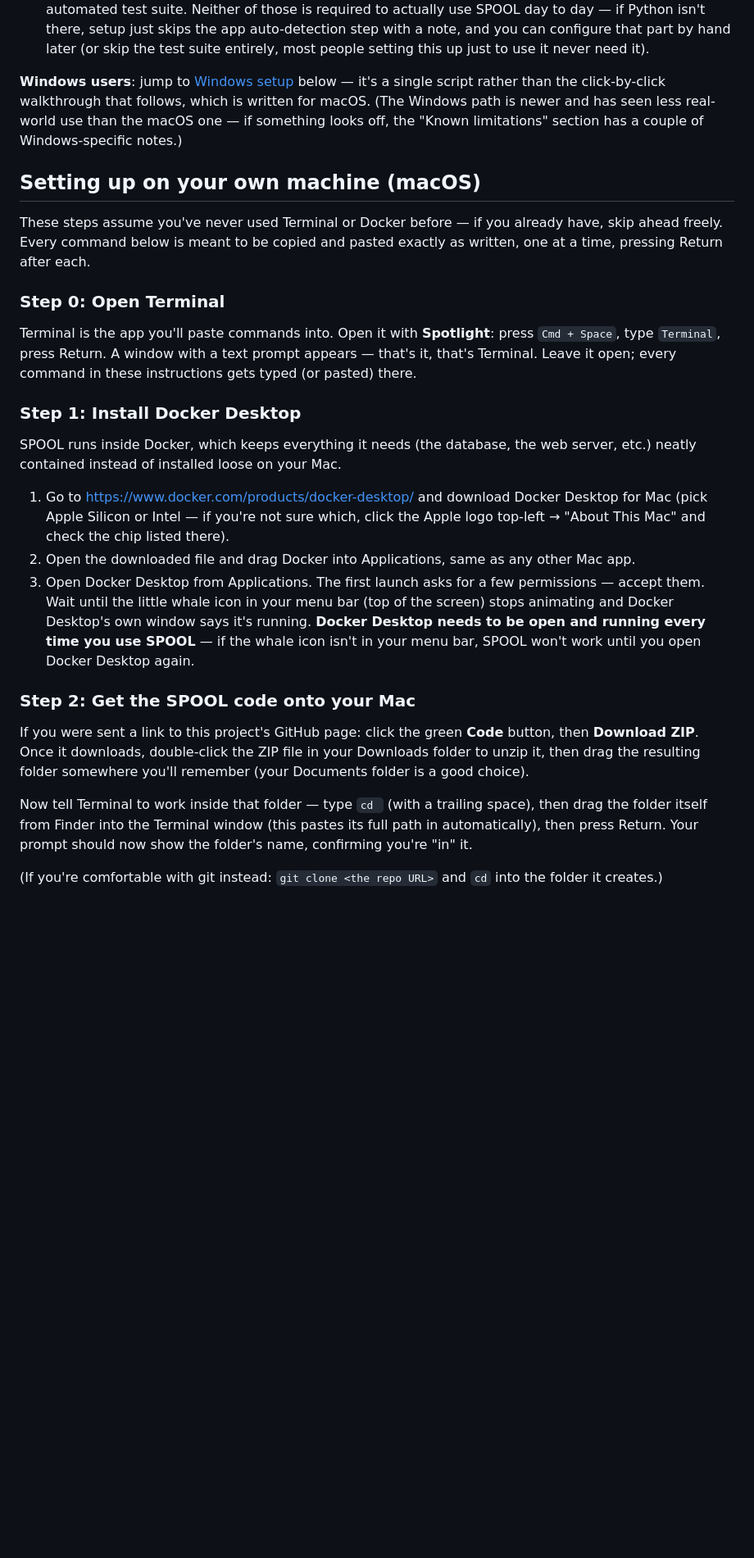
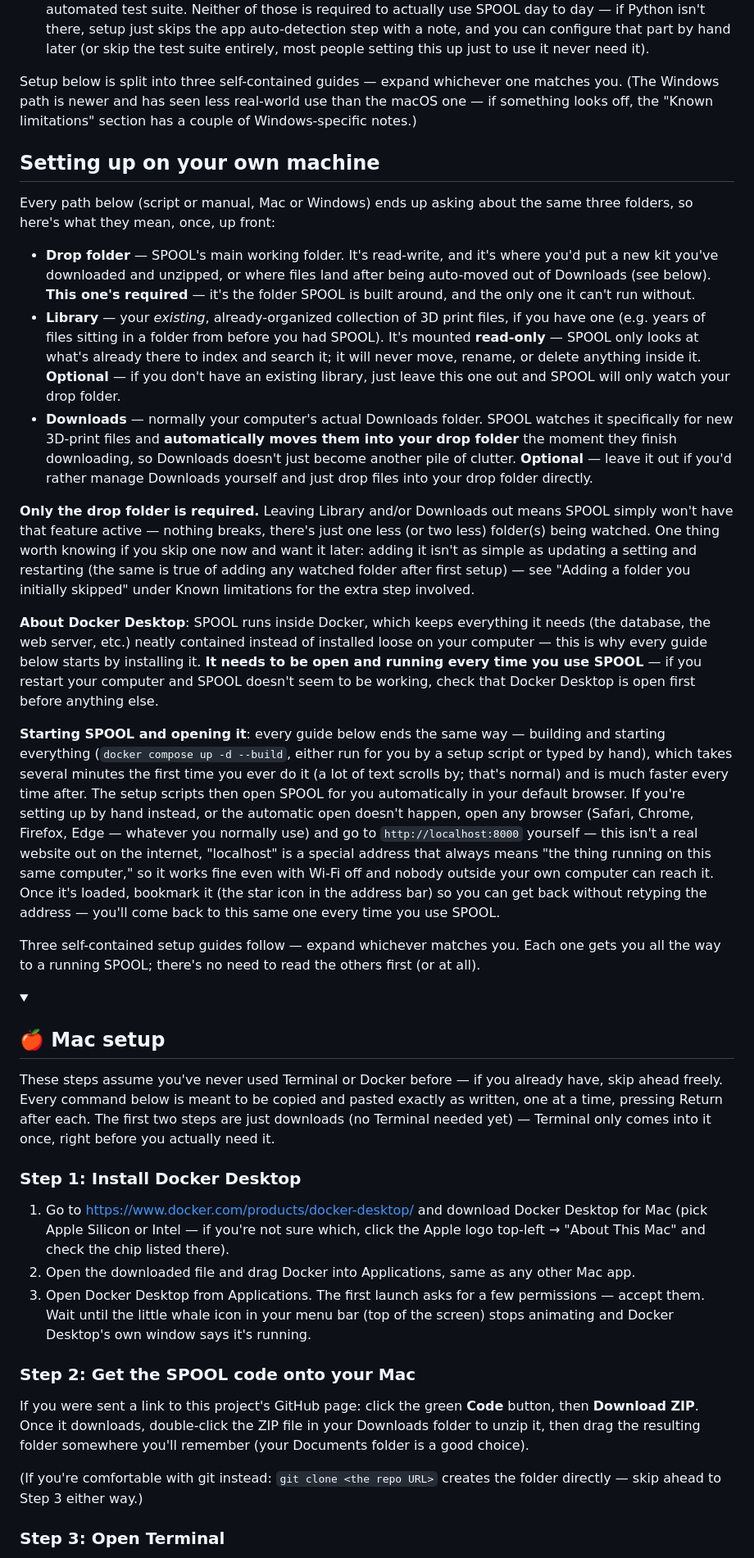
Before and after one commit to joannewood/spool, a Markdown page: README.md, the part around one of its changes. Shown at 82% size. Rendered like a GitHub page; folded sections open; blank space fills up the shorter version.

```diff
--- a/README.md
+++ b/README.md
@@ -62,30 +62,81 @@ Fusion or Bambu Studio — no more digging through folders full of
   skip the test suite entirely, most people setting this up just to use
   it never need it).
 
-**Windows users**: jump to [Windows setup](#windows-setup) below — it's a
-single script rather than the click-by-click walkthrough that follows,
-which is written for macOS. (The Windows path is newer and has seen less
-real-world use than the macOS one — if something looks off, the
-"Known limitations" section has a couple of Windows-specific notes.)
+Setup below is split into three self-contained guides — expand whichever
+one matches you. (The Windows path is newer and has seen less real-world
+use than the macOS one — if something looks off, the "Known limitations"
+section has a couple of Windows-specific notes.)
 
-## Setting up on your own machine (macOS)
+## Setting up on your own machine
+
+Every path below (script or manual, Mac or Windows) ends up asking about
+the same three folders, so here's what they mean, once, up front:
+
+- **Drop folder** — SPOOL's main working folder. It's read-write, and
+  it's where you'd put a new kit you've downloaded and unzipped, or
+  where files land after being auto-moved out of Downloads (see below).
+  **This one's required** — it's the folder SPOOL is built around, and
+  the only one it can't run without.
+- **Library** — your *existing*, already-organized collection of 3D
+  print files, if you have one (e.g. years of files sitting in a folder
+  from before you had SPOOL). It's mounted **read-only** — SPOOL only
+  looks at what's already there to index and search it; it will never
+  move, rename, or delete anything inside it. **Optional** — if you
+  don't have an existing library, just leave this one out and SPOOL will
+  only watch your drop folder.
+- **Downloads** — normally your computer's actual Downloads folder.
+  SPOOL watches it specifically for new 3D-print files and
+  **automatically moves them into your drop folder** the moment they
+  finish downloading, so Downloads doesn't just become another pile of
+  clutter. **Optional** — leave it out if you'd rather manage Downloads
+  yourself and just drop files into your drop folder directly.
+
+**Only the drop folder is required.** Leaving Library and/or Downloads
+out means SPOOL simply won't have that feature active — nothing breaks,
+there's just one less (or two less) folder(s) being watched. One thing
+worth knowing if you skip one now and want it later: adding it isn't as
+simple as updating a setting and restarting (the same is true of adding
+any watched folder after first setup) — see "Adding a folder you
+initially skipped" under Known limitations for the extra step involved.
+
+**About Docker Desktop**: SPOOL runs inside Docker, which keeps
+everything it needs (the database, the web server, etc.) neatly
+contained instead of installed loose on your computer — this is why
+every guide below starts by installing it. **It needs to be open and
+running every time you use SPOOL** — if you restart your computer and
+SPOOL doesn't seem to be working, check that Docker Desktop is open
+first before anything else.
+
+**Starting SPOOL and opening it**: every guide below ends the same way —
+building and starting everything (`docker compose up -d --build`, either
+run for you by a setup script or typed by hand), which takes several
+minutes the first time you ever do it (a lot of text scrolls by; that's
+normal) and is much faster every time after. The setup scripts then open
+SPOOL for you automatically in your default browser. If you're setting
+up by hand instead, or the automatic open doesn't happen, open any
+browser (Safari, Chrome, Firefox, Edge — whatever you normally use) and
+go to `http://localhost:8000` yourself — this isn't a real website out
+on the internet, "localhost" is a special address that always means
+"the thing running on this same computer," so it works fine even with
+Wi-Fi off and nobody outside your own computer can reach it. Once it's
+loaded, bookmark it (the star icon in the address bar) so you can get
+back without retyping the address — you'll come back to this same one
+every time you use SPOOL.
+
+Three self-contained setup guides follow — expand whichever matches you.
+Each one gets you all the way to a running SPOOL; there's no need to
+read the others first (or at all).
+
+<details>
+<summary><h2>🍎 Mac setup</h2></summary>
 
 These steps assume you've never used Terminal or Docker before — if you
 already have, skip ahead freely. Every command below is meant to be copied
 and pasted exactly as written, one at a time, pressing Return after each.
-
-### Step 0: Open Terminal
-
-Terminal is the app you'll paste commands into. Open it with
-**Spotlight**: press `Cmd + Space`, type `Terminal`, press Return. A window
-with a text prompt appears — that's it, that's Terminal. Leave it open;
-every command in these instructions gets typed (or pasted) there.
+The first two steps are just downloads (no Terminal needed yet) — Terminal
+only comes into it once, right before you actually need it.
 
 ### Step 1: Install Docker Desktop
-
-SPOOL runs inside Docker, which keeps everything it needs (the database,
-the web server, etc.) neatly contained instead of installed loose on your
-Mac.
 
 1. Go to <https://www.docker.com/products/docker-desktop/> and download
    Docker Desktop for Mac (pick Apple Silicon or Intel — if you're not
@@ -96,9 +147,7 @@ Mac.
 3. Open Docker Desktop from Applications. The first launch asks for a
    few permissions — accept them. Wait until the little whale icon in
    your menu bar (top of the screen) stops animating and Docker Desktop's
-   own window says it's running. **Docker Desktop needs to be open and
-   running every time you use SPOOL** — if the whale icon isn't in your
-   menu bar, SPOOL won't work until you open Docker Desktop again.
+   own window says it's running.
 
 ### Step 2: Get the SPOOL code onto your Mac
 
@@ -107,11 +156,8 @@ If you were sent a link to this project's GitHub page: click the green
 ZIP file in your Downloads folder to unzip it, then drag the resulting
 folder somewhere you'll remember (your Documents folder is a good choice).
 
-Now tell Terminal to work inside that folder — type `cd ` (with a trailing
-space), then drag the folder itself from Finder into the Terminal window
-(this pastes its full path in automatically), then press Return. Your
-prompt should now show the folder's name, confirming you're "in" it.
+(If you're comfortable with git instead: `git clone <the repo URL>`
+creates the folder directly — skip ahead to Step 3 either way.)
 
-(If you're comfortable with git instead: `git clone <the repo URL>` and
-`cd` into the folder it creates.)
+### Step 3: Open Terminal
 
```
Also changed, not shown: other parts of README.md (+68 -101 lines).
